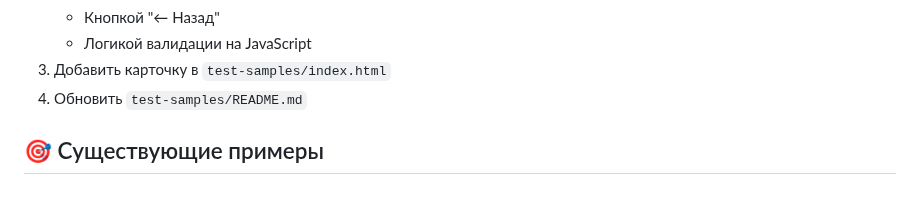
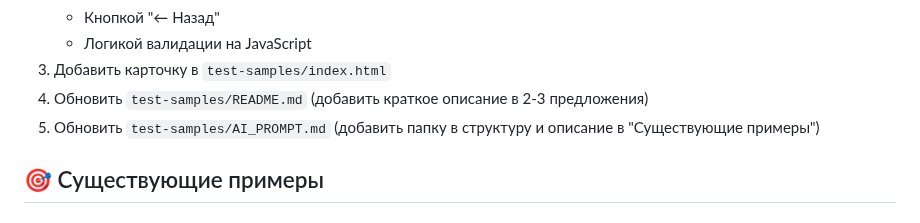
Before and after one commit to dakhetov/test-samples, a Markdown page: AI_PROMPT.md, the part around one of its changes. Rendered like a GitHub page.

```diff
--- a/AI_PROMPT.md
+++ b/AI_PROMPT.md
@@ -176,7 +194,8 @@ test-samples/
    - Кнопкой "← Назад"
    - Логикой валидации на JavaScript
 3. Добавить карточку в `test-samples/index.html`
-4. Обновить `test-samples/README.md`
+4. Обновить `test-samples/README.md` (добавить краткое описание в 2-3 предложения)
+5. Обновить `test-samples/AI_PROMPT.md` (добавить папку в структуру и описание в "Существующие примеры")
 
 ## 🎯 Существующие примеры
 
```
Also changed, not shown: other parts of AI_PROMPT.md (+26 -8 lines).
